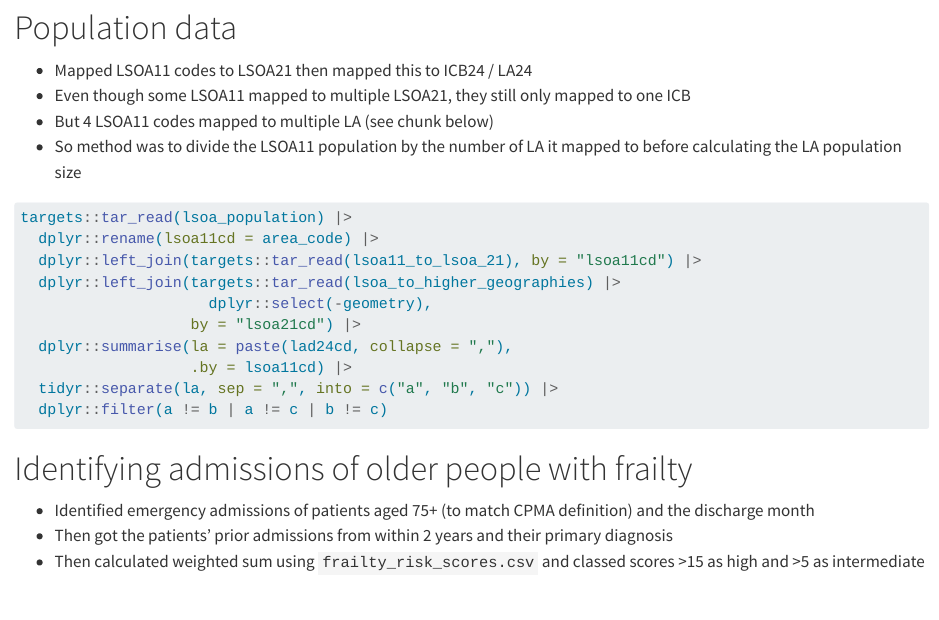
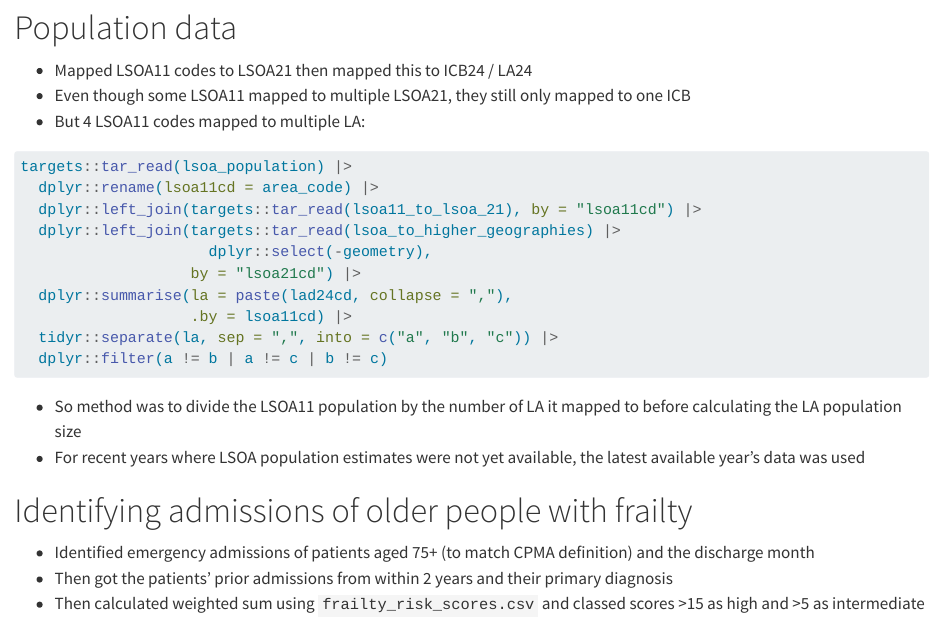
Before and after one commit to The-Strategy-Unit/care_shift_tracker_data_wrangling, a Quarto document (methods.qmd): the page in a window 1100 px wide, from 130 px down. Rendered offline with R 4.5, knitr and Pandoc in place of Quarto, with nearby package versions; the code chunks are not run, so their results and figures are left out.

Commit message:
adding lsoa population method

````diff
--- a/methods.qmd
+++ b/methods.qmd
@@ -7,8 +7,7 @@
 
 - Mapped LSOA11 codes to LSOA21 then mapped this to ICB24 / LA24
 - Even though some LSOA11 mapped to multiple LSOA21, they still only mapped to one ICB
-- But 4 LSOA11 codes mapped to multiple LA (see chunk below)
-- So method was to divide the LSOA11 population by the number of LA it mapped to before calculating the LA population size
+- But 4 LSOA11 codes mapped to multiple LA:
 
 ```{r}
 targets::tar_read(lsoa_population) |>
@@ -23,6 +22,9 @@ targets::tar_read(lsoa_population) |>
   dplyr::filter(a != b | a != c | b != c)
 ```
 
+- So method was to divide the LSOA11 population by the number of LA it mapped to before calculating the LA population size
+- For recent years where LSOA population estimates were not yet available, the latest available year's data was used
+
 # Identifying admissions of older people with frailty
 
 - Identified emergency admissions of patients aged 75+ (to match CPMA definition) and the discharge month
````
